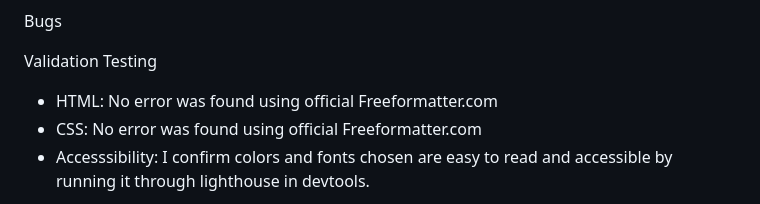
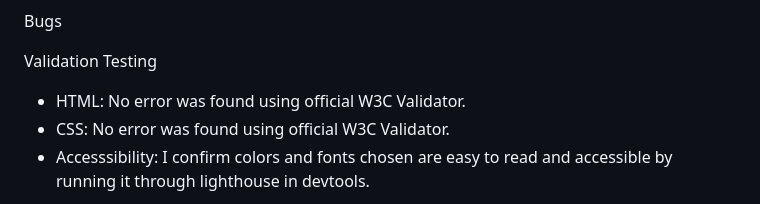
Before and after one commit to HoLaw77/CI-Portfolio-Project-1, a Markdown page: README.md, the part around the change. Drawn GitHub-style.

```diff
--- a/README.md
+++ b/README.md
@@ -82,10 +82,9 @@ Bugs
 
 Validation Testing
 <ul>
-<li>HTML: No error was found using official Freeformatter.com
-
+<li>HTML: No error was found using official W3C Validator.
 </li>
-<li>CSS: No error was found using official Freeformatter.com
+<li>CSS: No error was found using official W3C Validator.
 </li>
 <li>Accesssibility: I confirm colors and fonts chosen are easy to read and accessible by running it through lighthouse in devtools. </li>
 </ul>
```
